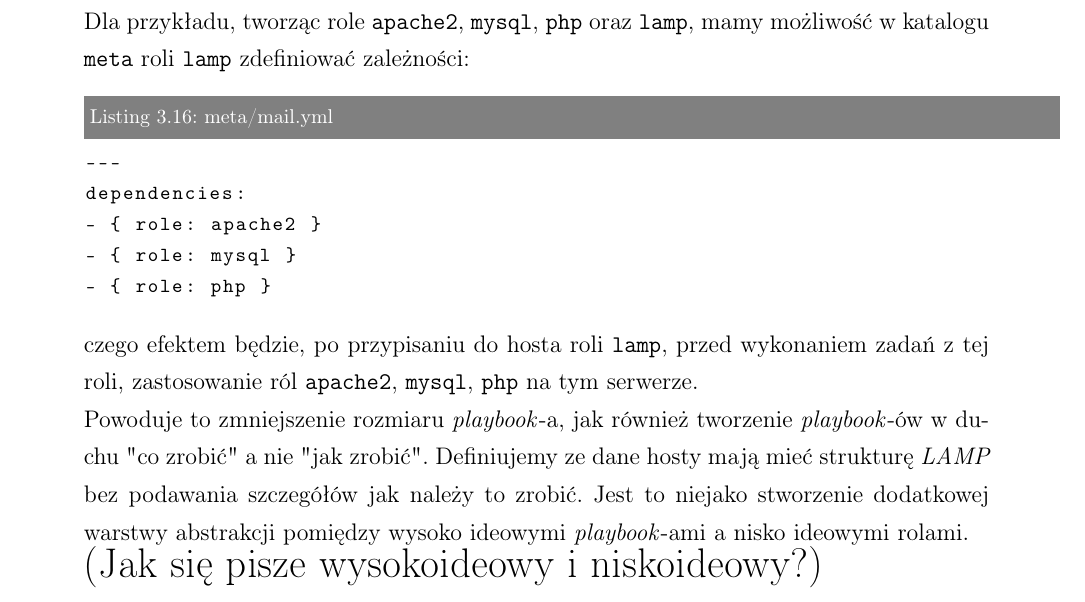
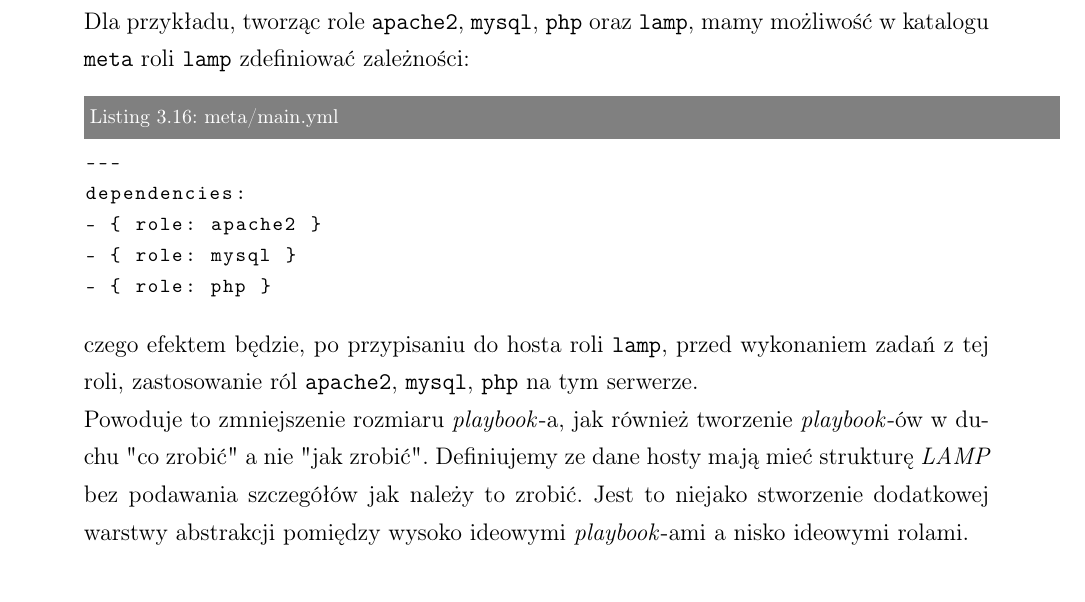
Before and after one commit to torgiren/SZZ, a LaTeX book (tekst/szz.tex, which reads tekst/zarzadzanie_konfiguracja.tex): part of page 46 of 73, cut so that both start at the same text. The pictures show the PDF file tekst/szz.pdf that the author committed with the source.

Commit message:
wywalenie ntatki

```diff
--- a/tekst/zarzadzanie_konfiguracja.tex
+++ b/tekst/zarzadzanie_konfiguracja.tex
@@ -466,10 +466,9 @@ tasks:
 		w tym katalogu znajdują się informacje o zależnościach pomiędzy rolami.
 		Katalog zachowuje się jak \texttt{tasks}.\\
 		Dla przykładu, tworząc role \texttt{apache2}, \texttt{mysql}, \texttt{php} oraz \texttt{lamp}, mamy możliwość w katalogu \texttt{meta} roli \texttt{lamp} zdefiniować zależności:
-		\lstinputlisting[caption=meta/mail.yml]{lst/ansible_meta_main.yml}
+		\lstinputlisting[caption=meta/main.yml]{lst/ansible_meta_main.yml}
 		czego efektem będzie, po przypisaniu do hosta roli \texttt{lamp}, przed wykonaniem zadań z tej roli, zastosowanie ról \texttt{apache2}, \texttt{mysql}, \texttt{php} na tym serwerze.\\
 		Powoduje to zmniejszenie rozmiaru \textit{playbook}-a, jak również tworzenie \textit{playbook}-ów w duchu "co zrobić" a nie "jak zrobić".
 		Definiujemy ze dane hosty mają mieć strukturę \textit{LAMP} bez podawania szczegółów jak należy to zrobić.
 		Jest to niejako stworzenie dodatkowej warstwy abstrakcji pomiędzy wysoko ideowymi \textit{playbook}-ami a nisko ideowymi rolami.\\
-		\LARGE (Jak się pisze wysokoideowy i niskoideowy?) \normalsize
 \end{description}
```
Also changed, not shown: tekst/szz.pdf.
